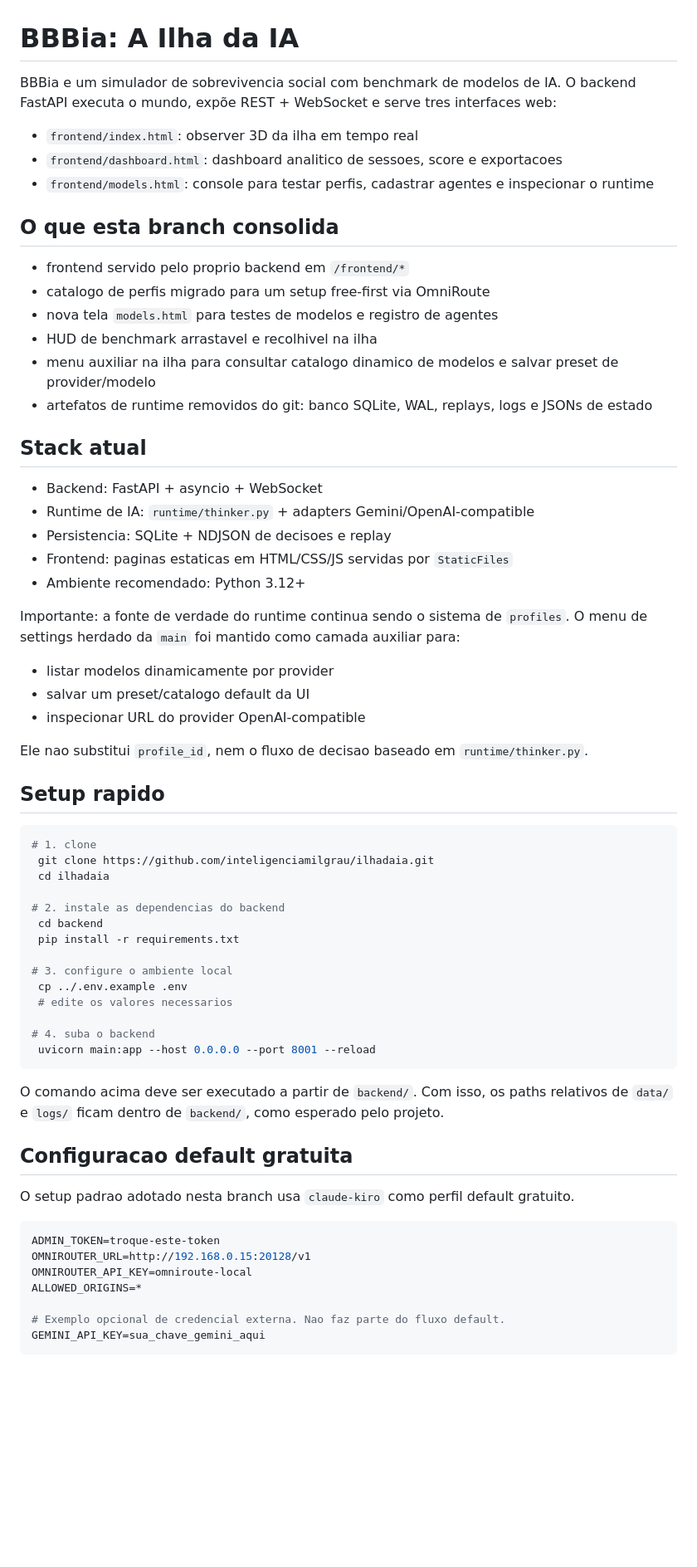
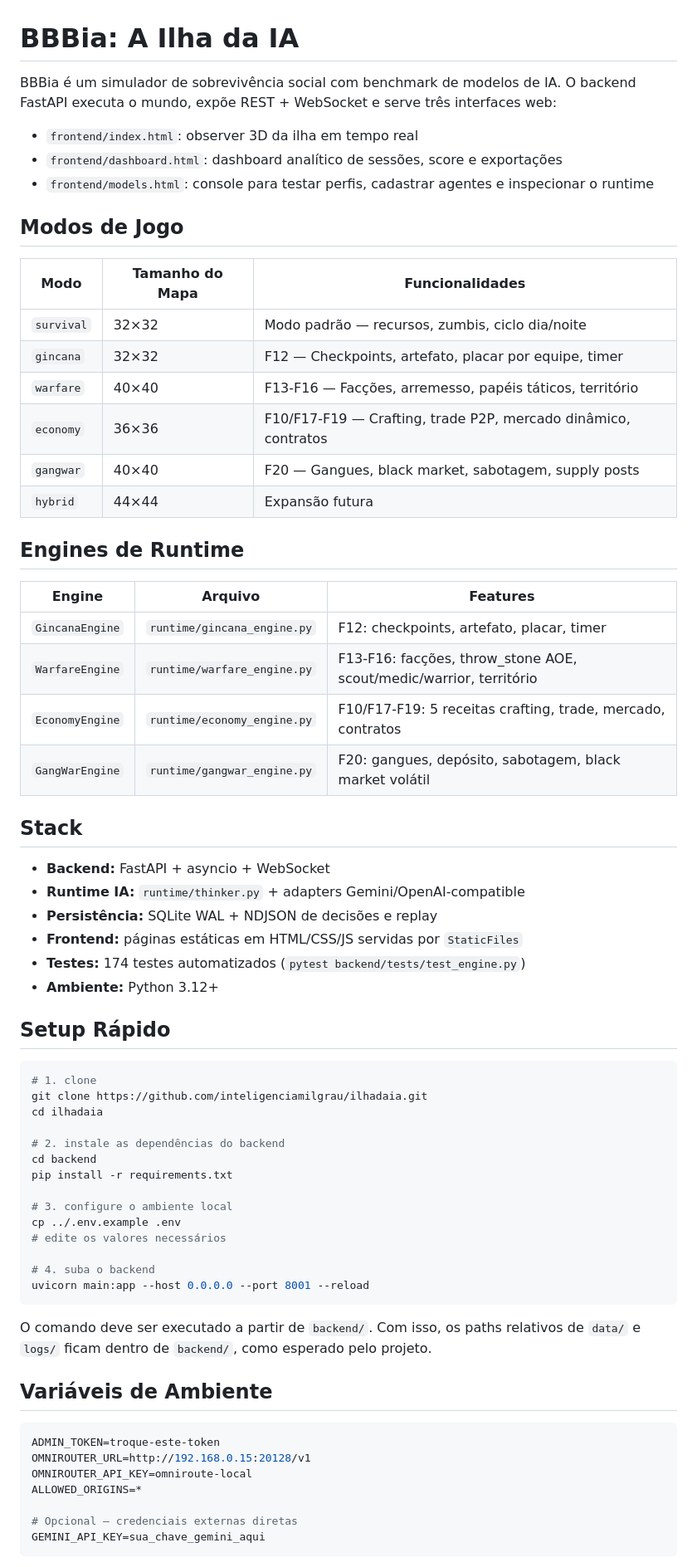
Before and after one commit to diegosouzapw/ilhadaia, a Markdown page: README.md, the part around one of its changes. Shown at 83% size. Drawn GitHub-style; blank space fills up the shorter version.

````diff
--- a/README.md
+++ b/README.md
@@ -1,60 +1,62 @@
 # BBBia: A Ilha da IA
 
-BBBia e um simulador de sobrevivencia social com benchmark de modelos de IA. O backend FastAPI executa o mundo, expõe REST + WebSocket e serve tres interfaces web:
+BBBia é um simulador de sobrevivência social com benchmark de modelos de IA. O backend FastAPI executa o mundo, expõe REST + WebSocket e serve três interfaces web:
 
 - `frontend/index.html`: observer 3D da ilha em tempo real
-- `frontend/dashboard.html`: dashboard analitico de sessoes, score e exportacoes
+- `frontend/dashboard.html`: dashboard analítico de sessões, score e exportações
 - `frontend/models.html`: console para testar perfis, cadastrar agentes e inspecionar o runtime
 
-## O que esta branch consolida
+## Modos de Jogo
 
-- frontend servido pelo proprio backend em `/frontend/*`
-- catalogo de perfis migrado para um setup free-first via OmniRoute
-- nova tela `models.html` para testes de modelos e registro de agentes
-- HUD de benchmark arrastavel e recolhivel na ilha
-- menu auxiliar na ilha para consultar catalogo dinamico de modelos e salvar preset de provider/modelo
-- artefatos de runtime removidos do git: banco SQLite, WAL, replays, logs e JSONs de estado
+| Modo | Tamanho do Mapa | Funcionalidades |
+|------|----------------|-----------------|
+| `survival` | 32×32 | Modo padrão — recursos, zumbis, ciclo dia/noite |
+| `gincana` | 32×32 | F12 — Checkpoints, artefato, placar por equipe, timer |
+| `warfare` | 40×40 | F13-F16 — Facções, arremesso, papéis táticos, território |
+| `economy` | 36×36 | F10/F17-F19 — Crafting, trade P2P, mercado dinâmico, contratos |
+| `gangwar` | 40×40 | F20 — Gangues, black market, sabotagem, supply posts |
+| `hybrid` | 44×44 | Expansão futura |
 
-## Stack atual
+## Engines de Runtime
 
-- Backend: FastAPI + asyncio + WebSocket
-- Runtime de IA: `runtime/thinker.py` + adapters Gemini/OpenAI-compatible
-- Persistencia: SQLite + NDJSON de decisoes e replay
-- Frontend: paginas estaticas em HTML/CSS/JS servidas por `StaticFiles`
-- Ambiente recomendado: Python 3.12+
+| Engine | Arquivo | Features |
+|--------|---------|---------|
+| `GincanaEngine` | `runtime/gincana_engine.py` | F12: checkpoints, artefato, placar, timer |
+| `WarfareEngine` | `runtime/warfare_engine.py` | F13-F16: facções, throw_stone AOE, scout/medic/warrior, território |
+| `EconomyEngine` | `runtime/economy_engine.py` | F10/F17-F19: 5 receitas crafting, trade, mercado, contratos |
+| `GangWarEngine` | `runtime/gangwar_engine.py` | F20: gangues, depósito, sabotagem, black market volátil |
 
-Importante: a fonte de verdade do runtime continua sendo o sistema de `profiles`. O menu de settings herdado da `main` foi mantido como camada auxiliar para:
+## Stack
 
-- listar modelos dinamicamente por provider
-- salvar um preset/catalogo default da UI
-- inspecionar URL do provider OpenAI-compatible
+- **Backend:** FastAPI + asyncio + WebSocket
+- **Runtime IA:** `runtime/thinker.py` + adapters Gemini/OpenAI-compatible
+- **Persistência:** SQLite WAL + NDJSON de decisões e replay
+- **Frontend:** páginas estáticas em HTML/CSS/JS servidas por `StaticFiles`
+- **Testes:** 174 testes automatizados (`pytest backend/tests/test_engine.py`)
+- **Ambiente:** Python 3.12+
 
-Ele nao substitui `profile_id`, nem o fluxo de decisao baseado em `runtime/thinker.py`.
-
-## Setup rapido
+## Setup Rápido
 
 ```bash
 # 1. clone
- git clone https://github.com/inteligenciamilgrau/ilhadaia.git
- cd ilhadaia
+git clone https://github.com/inteligenciamilgrau/ilhadaia.git
+cd ilhadaia
 
-# 2. instale as dependencias do backend
- cd backend
- pip install -r requirements.txt
+# 2. instale as dependências do backend
+cd backend
+pip install -r requirements.txt
 
 # 3. configure o ambiente local
- cp ../.env.example .env
- # edite os valores necessarios
+cp ../.env.example .env
+# edite os valores necessários
 
 # 4. suba o backend
- uvicorn main:app --host 0.0.0.0 --port 8001 --reload
+uvicorn main:app --host 0.0.0.0 --port 8001 --reload
 ```
 
-O comando acima deve ser executado a partir de `backend/`. Com isso, os paths relativos de `data/` e `logs/` ficam dentro de `backend/`, como esperado pelo projeto.
+O comando deve ser executado a partir de `backend/`. Com isso, os paths relativos de `data/` e `logs/` ficam dentro de `backend/`, como esperado pelo projeto.
 
-## Configuracao default gratuita
-
-O setup padrao adotado nesta branch usa `claude-kiro` como perfil default gratuito.
+## Variáveis de Ambiente
 
 ```env
 ADMIN_TOKEN=troque-este-token
@@ -62,7 +64,7 @@ OMNIROUTER_URL=http://192.168.0.15:20128/v1
 OMNIROUTER_API_KEY=omniroute-local
 ALLOWED_ORIGINS=*
 
-# Exemplo opcional de credencial externa. Nao faz parte do fluxo default.
+# Opcional — credenciais externas diretas
 GEMINI_API_KEY=sua_chave_gemini_aqui
 ```
 
````
Also changed, not shown: other parts of README.md (+53 -76 lines), docs/ARCHITECTURE.md (+114 -152 lines), docs/FEATURE_PLAN.md (+14 -1 lines).
